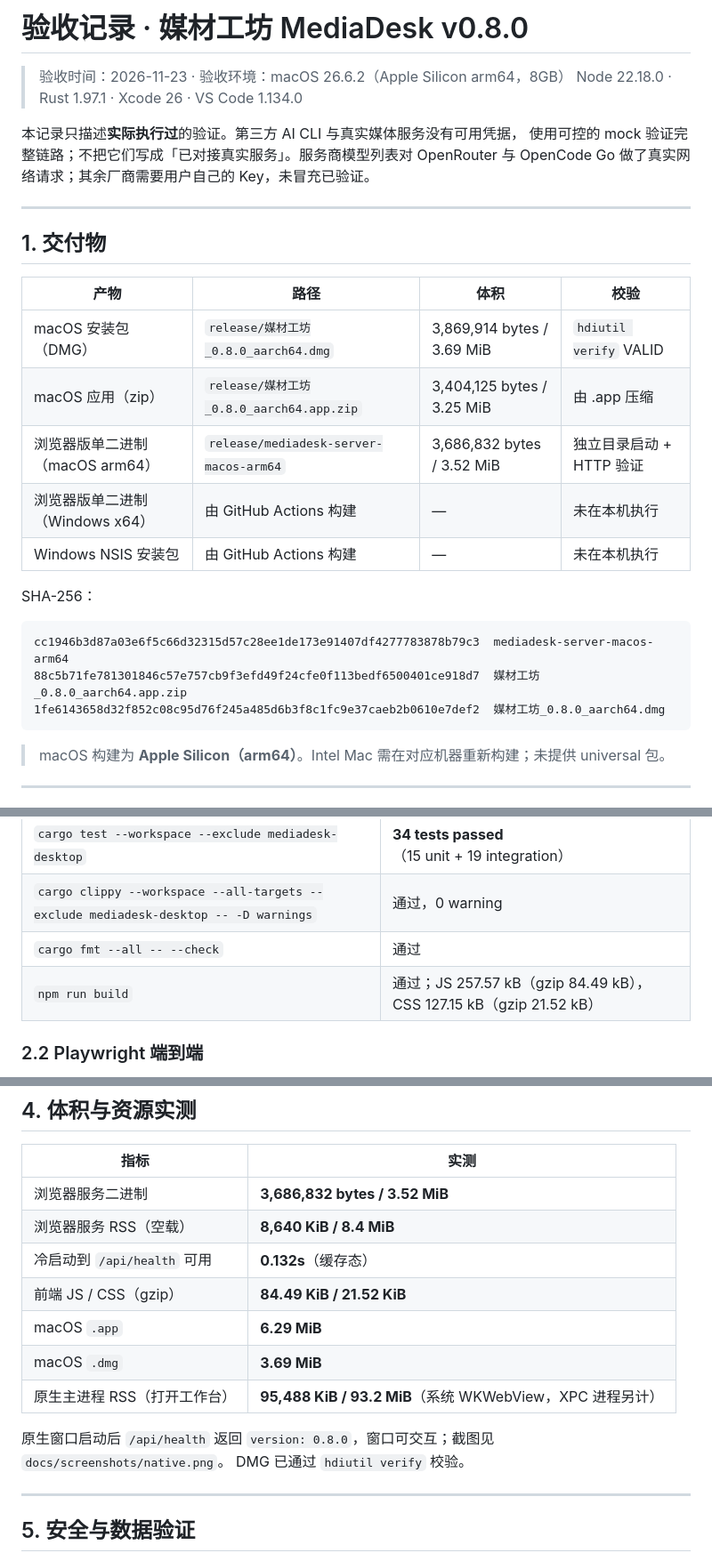
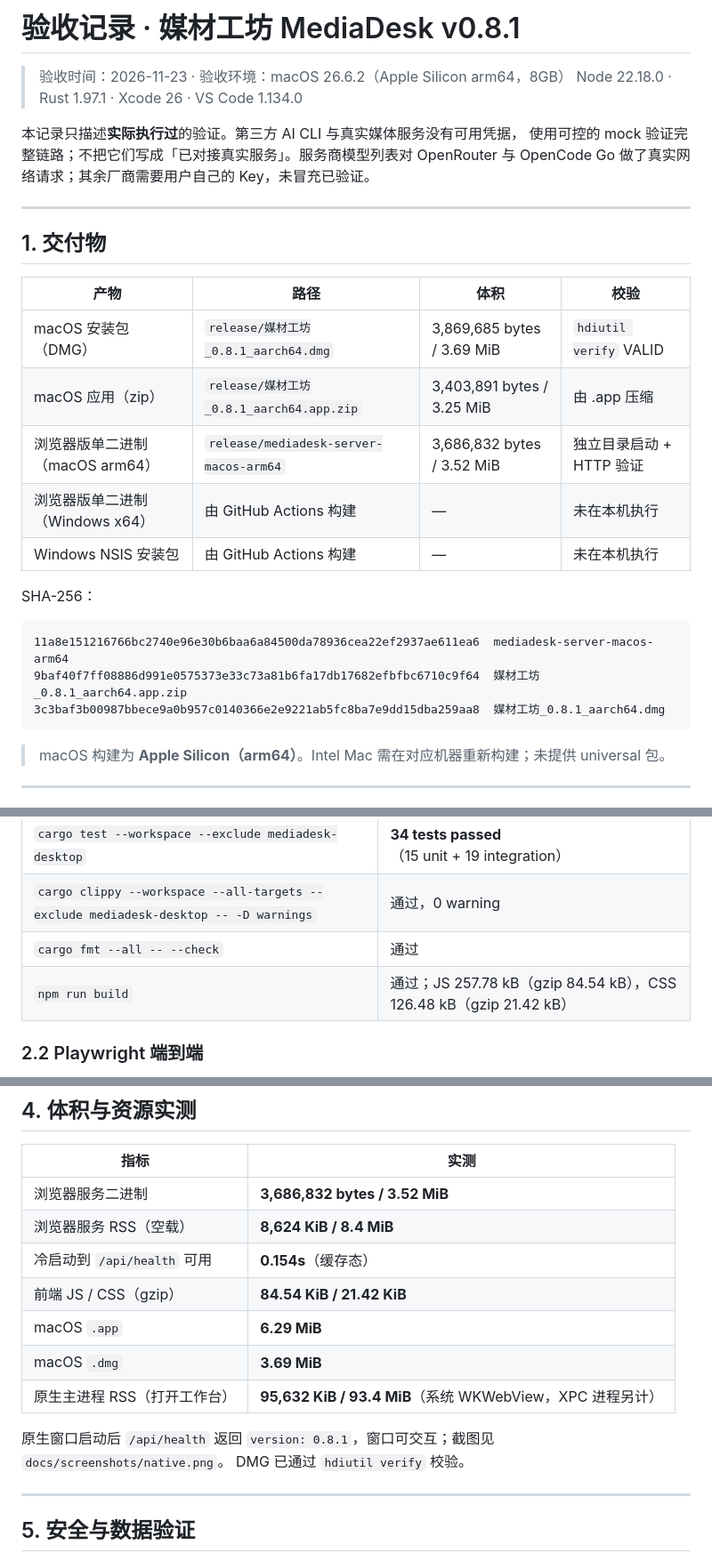
Before and after one commit to yezongmiao/MediaPlatform, a Markdown page: docs/ACCEPTANCE.md, 3 parts joined by grey strips. Shown at 89% size. Rendered like a GitHub page.

````diff
--- a/docs/ACCEPTANCE.md
+++ b/docs/ACCEPTANCE.md
@@ -1,4 +1,4 @@
-# 验收记录 · 媒材工坊 MediaDesk v0.8.0
+# 验收记录 · 媒材工坊 MediaDesk v0.8.1
 
 > 验收时间：2026-11-23 · 验收环境：macOS 26.6.2（Apple Silicon arm64，8GB）
 > Node 22.18.0 · Rust 1.97.1 · Xcode 26 · VS Code 1.134.0
@@ -13,8 +13,8 @@ OpenRouter 与 OpenCode Go 做了真实网络请求；其余厂商需要用户
 
 | 产物 | 路径 | 体积 | 校验 |
 |---|---|---|---|
-| macOS 安装包（DMG） | `release/媒材工坊_0.8.0_aarch64.dmg` | 3,869,914 bytes / 3.69 MiB | `hdiutil verify` VALID |
-| macOS 应用（zip） | `release/媒材工坊_0.8.0_aarch64.app.zip` | 3,404,125 bytes / 3.25 MiB | 由 .app 压缩 |
+| macOS 安装包（DMG） | `release/媒材工坊_0.8.1_aarch64.dmg` | 3,869,685 bytes / 3.69 MiB | `hdiutil verify` VALID |
+| macOS 应用（zip） | `release/媒材工坊_0.8.1_aarch64.app.zip` | 3,403,891 bytes / 3.25 MiB | 由 .app 压缩 |
 | 浏览器版单二进制（macOS arm64） | `release/mediadesk-server-macos-arm64` | 3,686,832 bytes / 3.52 MiB | 独立目录启动 + HTTP 验证 |
 | 浏览器版单二进制（Windows x64） | 由 GitHub Actions 构建 | — | 未在本机执行 |
 | Windows NSIS 安装包 | 由 GitHub Actions 构建 | — | 未在本机执行 |
@@ -22,9 +22,9 @@ OpenRouter 与 OpenCode Go 做了真实网络请求；其余厂商需要用户
 SHA-256：
 
 ```
-cc1946b3d87a03e6f5c66d32315d57c28ee1de173e91407df4277783878b79c3  mediadesk-server-macos-arm64
-88c5b71fe781301846c57e757cb9f3efd49f24cfe0f113bedf6500401ce918d7  媒材工坊_0.8.0_aarch64.app.zip
-1fe6143658d32f852c08c95d76f245a485d6b3f8c1fc9e37caeb2b0610e7def2  媒材工坊_0.8.0_aarch64.dmg
+11a8e151216766bc2740e96e30b6baa6a84500da78936cea22ef2937ae611ea6  mediadesk-server-macos-arm64
+9baf40f7ff08886d991e0575373e33c73a81b6fa17db17682efbfbc6710c9f64  媒材工坊_0.8.1_aarch64.app.zip
+3c3baf3b00987bbece9a0b957c0140366e2e9221ab5fc8ba7e9dd15dba259aa8  媒材工坊_0.8.1_aarch64.dmg
 ```
 
 > macOS 构建为 **Apple Silicon（arm64）**。Intel Mac 需在对应机器重新构建；未提供 universal 包。
@@ -42,7 +42,7 @@ cc1946b3d87a03e6f5c66d32315d57c28ee1de173e91407df4277783878b79c3  mediadesk-serv
 | `cargo test --workspace --exclude mediadesk-desktop` | **34 tests passed**（15 unit + 19 integration） |
 | `cargo clippy --workspace --all-targets --exclude mediadesk-desktop -- -D warnings` | 通过，0 warning |
 | `cargo fmt --all -- --check` | 通过 |
-| `npm run build` | 通过；JS 257.57 kB（gzip 84.49 kB），CSS 127.15 kB（gzip 21.52 kB） |
+| `npm run build` | 通过；JS 257.78 kB（gzip 84.54 kB），CSS 126.48 kB（gzip 21.42 kB） |
 
 ### 2.2 Playwright 端到端
 
@@ -134,14 +135,14 @@ Playwright 默认复用系统 Microsoft Edge（`executablePath` 检测）；本
 | 指标 | 实测 |
 |---|---|
 | 浏览器服务二进制 | **3,686,832 bytes / 3.52 MiB** |
-| 浏览器服务 RSS（空载） | **8,640 KiB / 8.4 MiB** |
-| 冷启动到 `/api/health` 可用 | **0.132s**（缓存态） |
-| 前端 JS / CSS（gzip） | **84.49 KiB / 21.52 KiB** |
+| 浏览器服务 RSS（空载） | **8,624 KiB / 8.4 MiB** |
+| 冷启动到 `/api/health` 可用 | **0.154s**（缓存态） |
+| 前端 JS / CSS（gzip） | **84.54 KiB / 21.42 KiB** |
 | macOS `.app` | **6.29 MiB** |
 | macOS `.dmg` | **3.69 MiB** |
-| 原生主进程 RSS（打开工作台） | **95,488 KiB / 93.2 MiB**（系统 WKWebView，XPC 进程另计） |
+| 原生主进程 RSS（打开工作台） | **95,632 KiB / 93.4 MiB**（系统 WKWebView，XPC 进程另计） |
 
-原生窗口启动后 `/api/health` 返回 `version: 0.8.0`，窗口可交互；截图见 `docs/screenshots/native.png`。
+原生窗口启动后 `/api/health` 返回 `version: 0.8.1`，窗口可交互；截图见 `docs/screenshots/native.png`。
 DMG 已通过 `hdiutil verify` 校验。
 
 ---
````
Also changed, not shown: other parts of docs/ACCEPTANCE.md (+3 -2 lines), README.md (+4 -4 lines), docs/screenshots/library-assistant.png, 8 other files.
